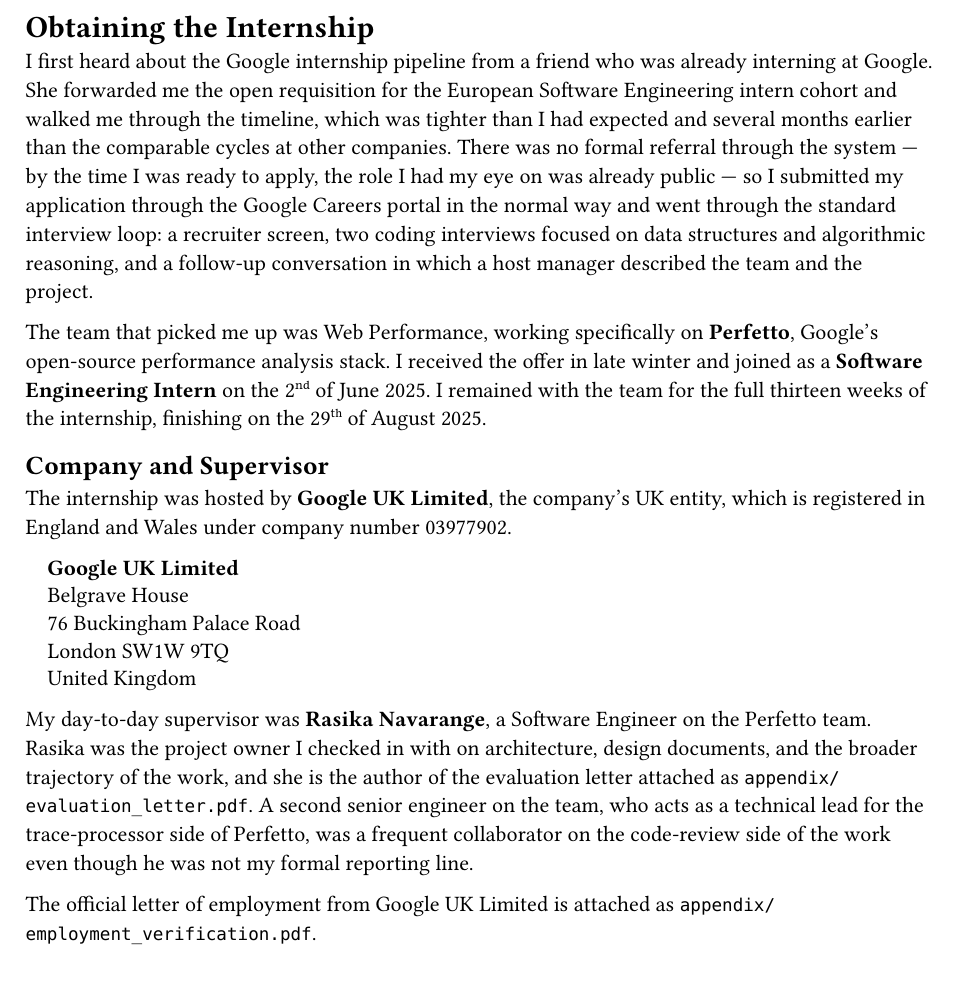
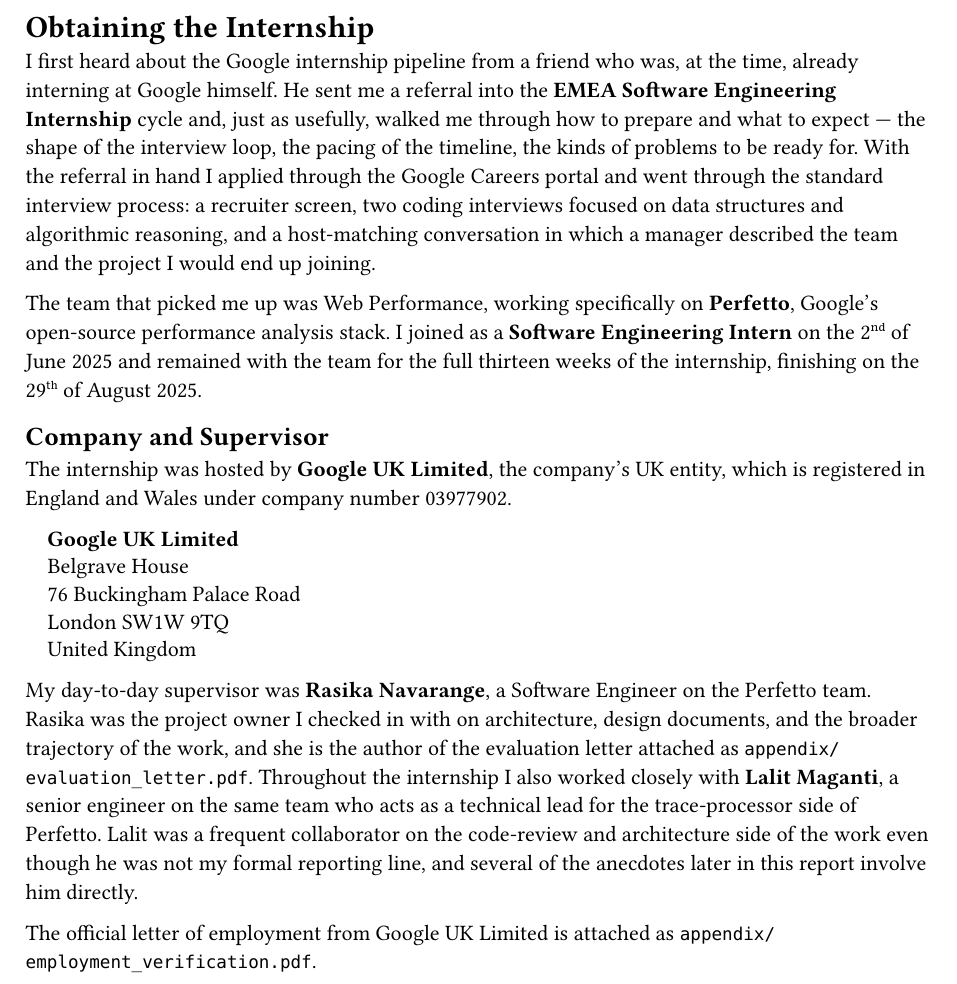
Before and after one commit to fouly-internship-auc/fouly-internship-auc.github.io, a Typst document (report/sections/01_obtaining.typ): part of the page, cut so that both start at the same text. Compiled offline with Typst 0.15.

Commit message:
ground §1, §2, §4 in verified facts
  - §1: drop the invented 'late winter' offer timing; name Lalit Maganti
    in the supervisor section (now named in both §1 and §7).
  - §1 + HowIGotHere slide: clarify the application path — a male friend
    already interning at Google sent a referral and coached me on the
    interview loop, applied to the EMEA SWE Internship cycle, two coding
    rounds plus host match.
  - §2 + MathLens1 slide: replace the fictional 5-tuple
    (cpu, addr_start, addr_end, cycle, ts) with the actual ETM
    decode-chunk schema as it ships in the trace processor: element_type,
    timestamp, cycle_count, last_seen_timestamp, cumulative_cycles, isa,
    instruction_range, ... (last_seen_timestamp and cumulative_cycles
    being the two columns added by PRs #2643 and #2706).
  - §4: soften the 'first two weeks no coding at all' framing — reading
    was primary in those weeks, but coding examples were used to confirm
    understanding, and the reading continued throughout.

```diff
--- a/report/sections/01_obtaining.typ
+++ b/report/sections/01_obtaining.typ
@@ -1,13 +1,8 @@
 = Obtaining the Internship
 
-I first heard about the Google internship pipeline from a friend who was
-already interning at Google. She forwarded me the open requisition for the
-European Software Engineering intern cohort and walked me through the
-timeline, which was tighter than I had expected and several months earlier
-than the comparable cycles at other companies. There was no formal referral
-through the system — by the time I was ready to apply, the role I had my eye
-on was already public — so I submitted my application through the Google
-Careers portal in the normal way and went through the standard interview
-loop: a recruiter screen, two coding interviews focused on data structures
-and algorithmic reasoning, and a follow-up conversation in which a host
-manager described the team and the project.
+I first heard about the Google internship pipeline from a friend who was,
+at the time, already interning at Google himself. He sent me a referral
+into the *EMEA Software Engineering Internship* cycle and, just as
+usefully, walked me through how to prepare and what to expect — the
+shape of the interview loop, the pacing of the timeline, the kinds of
+problems to be ready for. With the referral in hand I applied through
@@ -14,6 +12,5 @@
+in which a manager described the team and the project I would end up
+joining.
 
 The team that picked me up was Web Performance, working specifically on
-*Perfetto*, Google's open-source performance analysis stack. I received the
-offer in late winter and joined as a *Software Engineering Intern* on the
-2#super[nd] of June 2025. I remained with the team for the full thirteen
-weeks of the internship, finishing on the 29#super[th] of August 2025.
+*Perfetto*, Google's open-source performance analysis stack. I joined
@@ -32,11 +32,4 @@
   United Kingdom
 ])
 
-My day-to-day supervisor was *Rasika Navarange*, a Software Engineer on the
-Perfetto team. Rasika was the project owner I checked in with on
-architecture, design documents, and the broader trajectory of the work, and
-she is the author of the evaluation letter attached as
-`appendix/evaluation_letter.pdf`. A second senior engineer on the team, who
-acts as a technical lead for the trace-processor side of Perfetto, was a
-frequent collaborator on the code-review side of the work even though he was
-not my formal reporting line.
+My day-to-day supervisor was *Rasika Navarange*, a Software Engineer on
@@ -43,3 +39,10 @@
+`appendix/evaluation_letter.pdf`. Throughout the internship I also
+worked closely with *Lalit Maganti*, a senior engineer on the same
+team who acts as a technical lead for the trace-processor side of
+Perfetto. Lalit was a frequent collaborator on the code-review and
+architecture side of the work even though he was not my formal
+reporting line, and several of the anecdotes later in this report
+involve him directly.
 
 The official letter of employment from Google UK Limited is attached as
 `appendix/employment_verification.pdf`.
```
Also changed, not shown: report/sections/02_work.typ (+11 -6 lines), report/sections/04_learning.typ (+12 -8 lines), report/sections/01_obtaining.typ (9 more changed lines), 2 other files.
